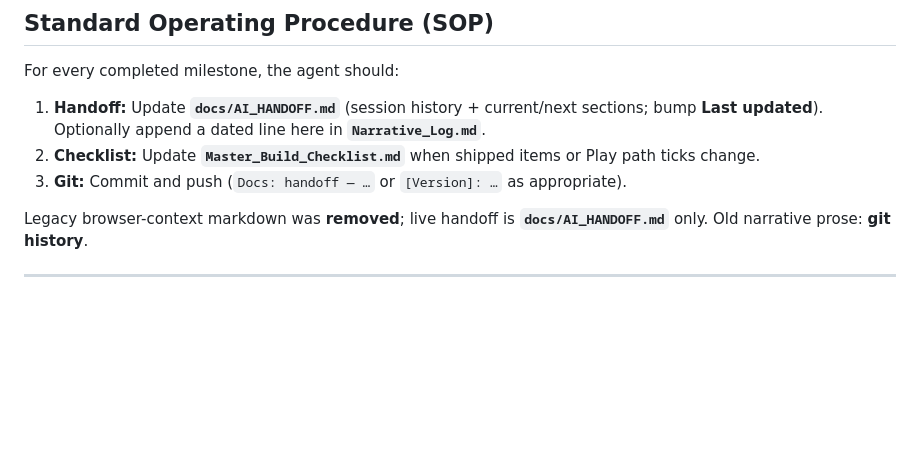
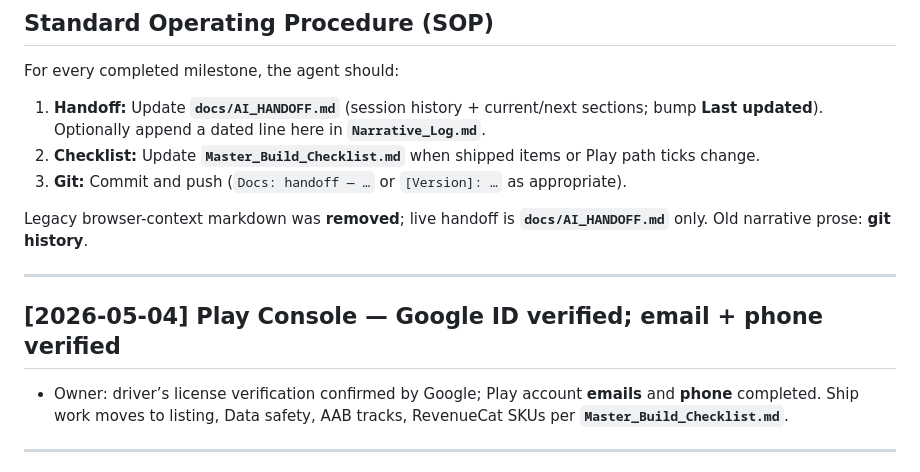
Before and after one commit to swanie2000/swanies-portfolio-gemini-ver, a Markdown page: Narrative_Log.md, the part around the change. Rendered like a GitHub page; blank space fills up the shorter version.

```diff
--- a/Narrative_Log.md
+++ b/Narrative_Log.md
@@ -7,6 +7,12 @@ For every completed milestone, the agent should:
 3. **Git:** Commit and push (`Docs: handoff — …` or `[Version]: …` as appropriate).
 
 Legacy browser-context markdown was **removed**; live handoff is **`docs/AI_HANDOFF.md`** only. Old narrative prose: **git history**.
+
+---
+
+## [2026-05-04] Play Console — Google ID verified; email + phone verified
+
+- Owner: driver’s license verification confirmed by Google; Play account **emails** and **phone** completed. Ship work moves to listing, Data safety, AAB tracks, RevenueCat SKUs per **`Master_Build_Checklist.md`**.
 
 ---
 
```
Also changed, not shown: Master_Build_Checklist.md (+4 -3 lines), docs/AI_HANDOFF.md (+5 -4 lines).
